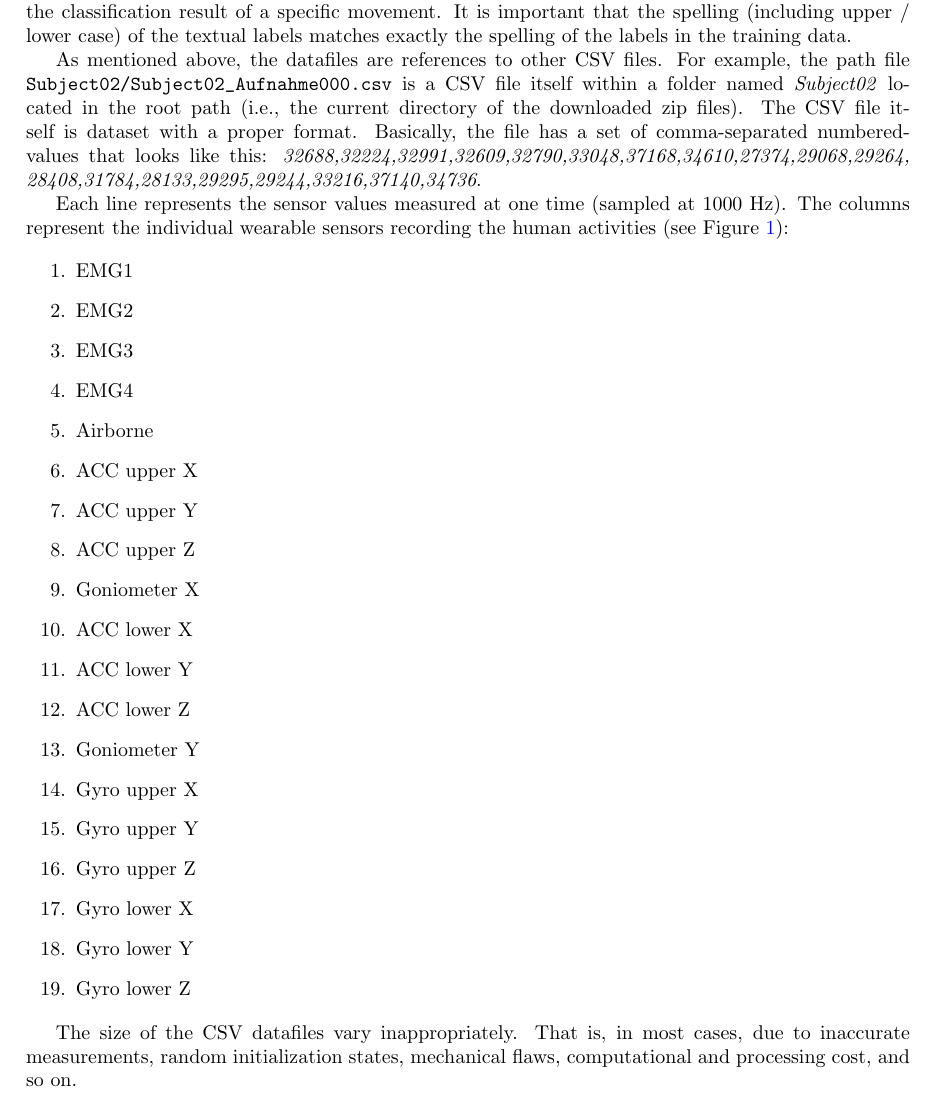
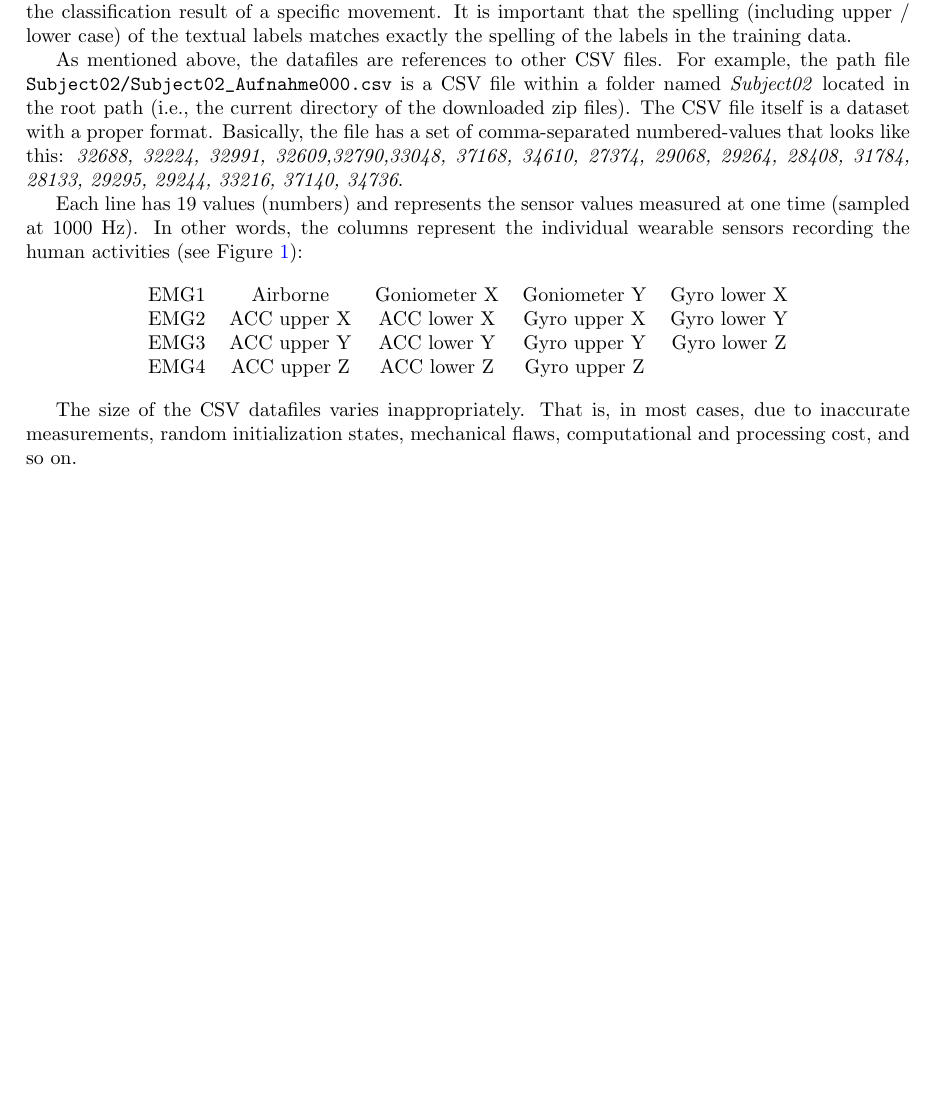
Before and after one commit to ralflorent/bremen-big-data-challenge-2019, a LaTeX paper (docs/latex/main.tex, which reads docs/latex/sections/contents.tex): part of page 4 of 6, cut so that both start at the same text, the shorter picture padded with empty space. Compiled offline with pdfLaTeX.

Commit message:
Docs: rearrange itemized senor measurement description in tabular form

```diff
--- a/docs/latex/sections/contents.tex
+++ b/docs/latex/sections/contents.tex
@@ -152,39 +152,28 @@ classification result of a specific movement. It is important that the spelling
 case) of the textual labels matches exactly the spelling of the labels in the training data.
 
 As mentioned above, the datafiles are references to other CSV files. For example, the path file
-\path{Subject02 / Subject02_Aufnahme000.csv} is a CSV file itself within a folder named \emph{Subject02}
+\path{Subject02 / Subject02_Aufnahme000.csv} is a CSV file within a folder named \emph{Subject02}
 located in the root path (i.e., the current directory of the downloaded zip files). The CSV file itself
-is dataset with a proper format. Basically, the file has a set of comma-separated numbered-values
-that looks like this: \textit{32688,32224,32991,32609,32790,33048,37168,34610,27374,29068,29264,
-28408,31784,28133,29295,29244,33216,37140,34736}.
+is a dataset with a proper format. Basically, the file has a set of comma-separated numbered-values
+that looks like this: \textit{32688, 32224, 32991, 32609,32790,33048, 37168, 34610, 27374, 29068, 29264,
+28408, 31784, 28133, 29295, 29244, 33216, 37140, 34736}.
 
-Each line represents the sensor values measured at one time (sampled at 1000 Hz). The columns
-represent the individual wearable sensors recording the human activities (see Figure \ref{fig:sensor-placement}):
+Each line has 19 values (numbers) and represents the sensor values measured at one time (sampled at
+1000 Hz). In other words, the columns represent the individual wearable sensors recording the human
+activities (see Figure \ref{fig:sensor-placement}):
 
-\begin{enumerate}
-    \item EMG1
-    \item EMG2
-    \item EMG3
-    \item EMG4
-    \item Airborne
-    \item ACC upper X
-    \item ACC upper Y
-    \item ACC upper Z
-    \item Goniometer X
-    \item ACC lower X
-    \item ACC lower Y
-    \item ACC lower Z
-    \item Goniometer Y
-    \item Gyro upper X
-    \item Gyro upper Y
-    \item Gyro upper Z
-    \item Gyro lower X
-    \item Gyro lower Y
-    \item Gyro lower Z
-\end{enumerate}
+\begin{center}
+    \begin{tabular}{ c c c c c }
+     EMG1 & Airborne    & Goniometer X & Goniometer Y & Gyro lower X \\
+     EMG2 & ACC upper X & ACC lower X  & Gyro upper X & Gyro lower Y \\
+     EMG3 & ACC upper Y & ACC lower Y  & Gyro upper Y & Gyro lower Z \\
+     EMG4 & ACC upper Z & ACC lower Z  & Gyro upper Z &
+    \end{tabular}
+\end{center}
+
 
 % source is needed
-The size of the CSV datafiles vary inappropriately. That is, in most cases, due to inaccurate measurements,
+The size of the CSV datafiles varies inappropriately. That is, in most cases, due to inaccurate measurements,
 random initialization states, mechanical flaws, computational and processing cost, and so on.
 
 
```
